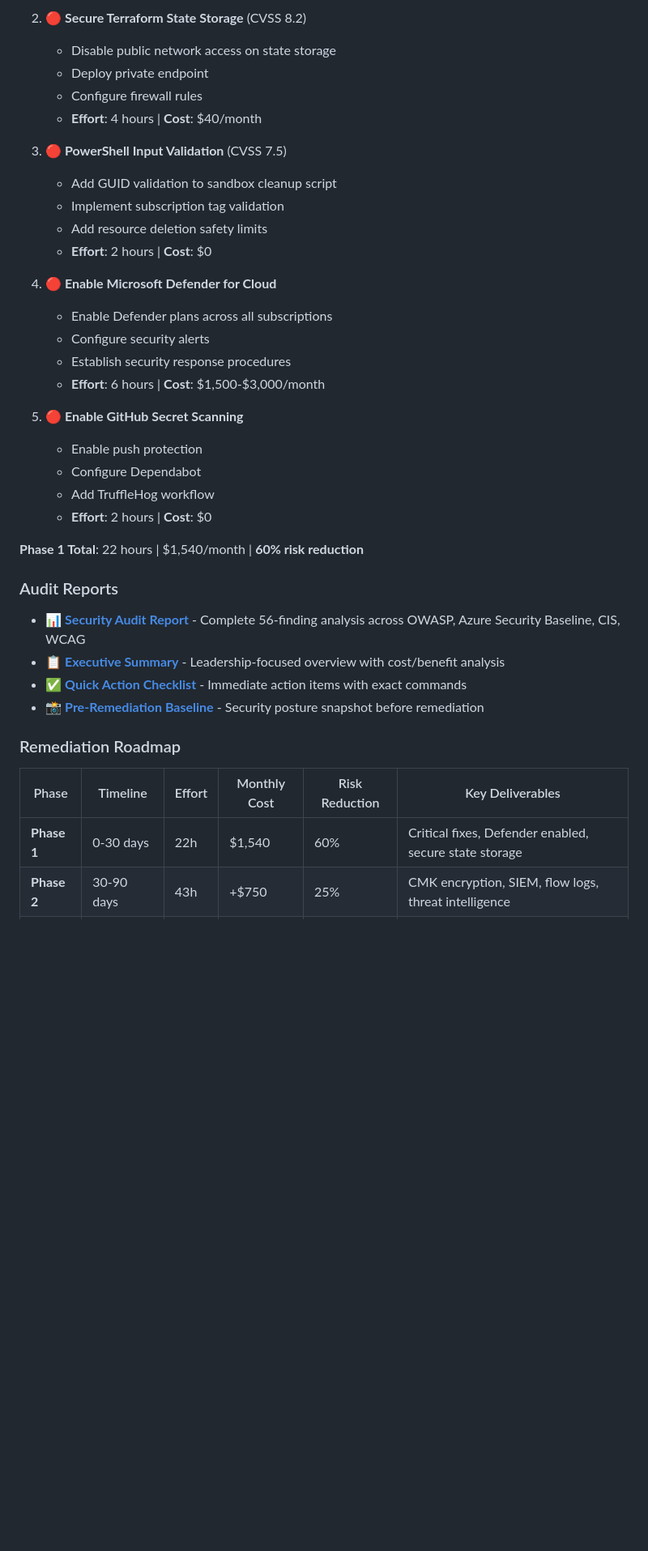
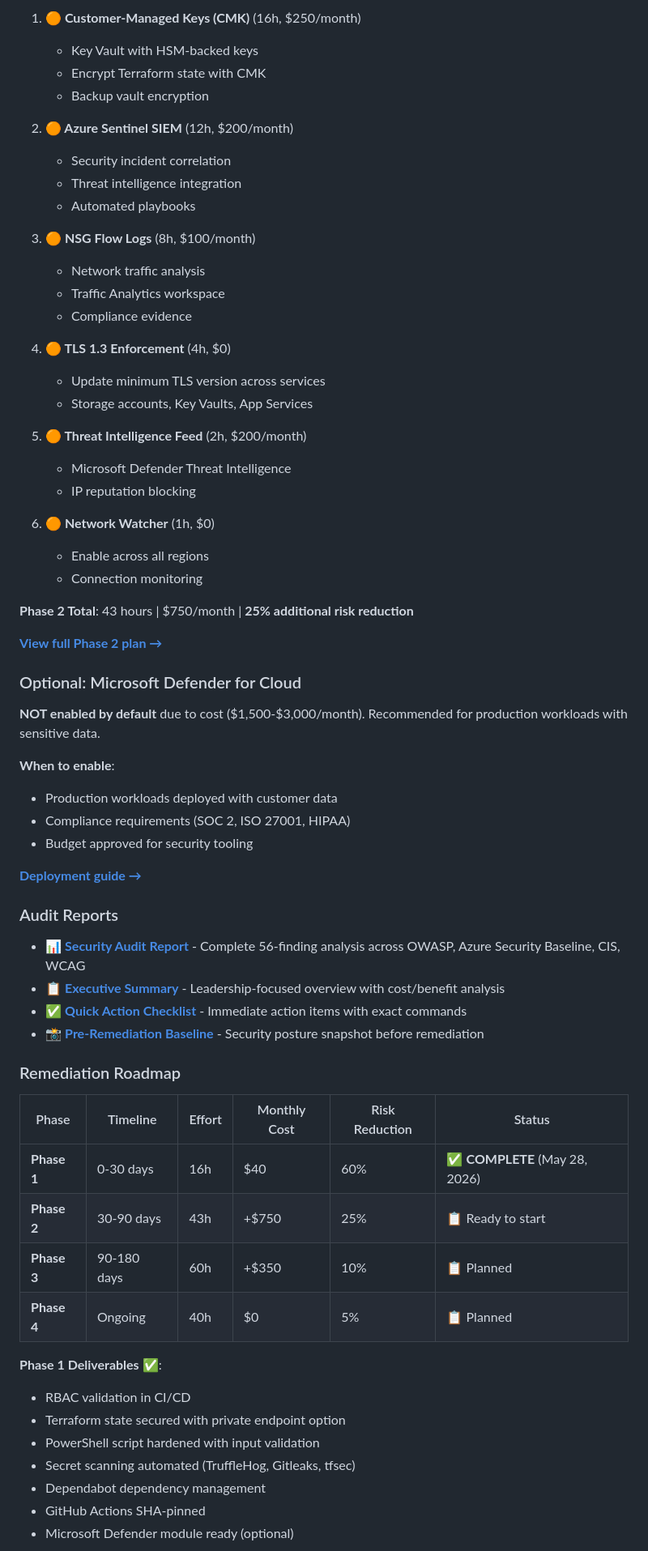
Before and after one commit to saulpatinojr/HCW-Plan_LZDeployment, a Markdown page: README.md, the part around one of its changes. Shown at 81% size. Drawn GitHub-style; blank space fills up the shorter version.

```diff
--- a/README.md
+++ b/README.md
@@ -211,29 +230,45 @@ Before production deployment, the following **MUST** be completed:
 
-2. **🔴 Secure Terraform State Storage** (CVSS 8.2)
-   - Disable public network access on state storage
-   - Deploy private endpoint
-   - Configure firewall rules
-   - **Effort**: 4 hours | **Cost**: $40/month
+1. **🟠 Customer-Managed Keys (CMK)** (16h, $250/month)
+   - Key Vault with HSM-backed keys
+   - Encrypt Terraform state with CMK
+   - Backup vault encryption
 
-3. **🔴 PowerShell Input Validation** (CVSS 7.5)
-   - Add GUID validation to sandbox cleanup script
-   - Implement subscription tag validation
-   - Add resource deletion safety limits
-   - **Effort**: 2 hours | **Cost**: $0
+2. **🟠 Azure Sentinel SIEM** (12h, $200/month)
+   - Security incident correlation
+   - Threat intelligence integration
+   - Automated playbooks
 
-4. **🔴 Enable Microsoft Defender for Cloud**
-   - Enable Defender plans across all subscriptions
-   - Configure security alerts
-   - Establish security response procedures
-   - **Effort**: 6 hours | **Cost**: $1,500-$3,000/month
+3. **🟠 NSG Flow Logs** (8h, $100/month)
+   - Network traffic analysis
+   - Traffic Analytics workspace
+   - Compliance evidence
 
-5. **🔴 Enable GitHub Secret Scanning**
-   - Enable push protection
-   - Configure Dependabot
-   - Add TruffleHog workflow
-   - **Effort**: 2 hours | **Cost**: $0
+4. **🟠 TLS 1.3 Enforcement** (4h, $0)
+   - Update minimum TLS version across services
+   - Storage accounts, Key Vaults, App Services
 
-**Phase 1 Total**: 22 hours | $1,540/month | **60% risk reduction**
+5. **🟠 Threat Intelligence Feed** (2h, $200/month)
+   - Microsoft Defender Threat Intelligence
+   - IP reputation blocking
+
+6. **🟠 Network Watcher** (1h, $0)
+   - Enable across all regions
+   - Connection monitoring
+
+**Phase 2 Total**: 43 hours | $750/month | **25% additional risk reduction**
+
+**[View full Phase 2 plan →](TODO.md#-phase-2-high-priority-30-90-days---strongly-recommended)**
+
+### Optional: Microsoft Defender for Cloud
+
+**NOT enabled by default** due to cost ($1,500-$3,000/month). Recommended for production workloads with sensitive data.
+
+**When to enable**:
+- Production workloads deployed with customer data
+- Compliance requirements (SOC 2, ISO 27001, HIPAA)
+- Budget approved for security tooling
+
+**[Deployment guide →](terraform/modules/defender-baseline/README.md)**
 
 ### Audit Reports
 
@@ -244,7 +279,19 @@ Before production deployment, the following **MUST** be completed:
 
 ### Remediation Roadmap
 
-| Phase | Timeline | Effort | Monthly Cost | Risk Reduction | Key Deliverables |
+| Phase | Timeline | Effort | Monthly Cost | Risk Reduction | Status |
 |---|---|---|---|---|---|
-| **Phase 1** | 0-30 days | 22h | $1,540 | 60% | Critical fixes, Defender enabled, secure state storage |
-| **Phase 2** | 30-90 days | 43h | +$750 | 25% | CMK encryption, SIEM, flow logs, threat intelligence |
+| **Phase 1** | 0-30 days | 16h | $40 | 60% | ✅ **COMPLETE** (May 28, 2026) |
+| **Phase 2** | 30-90 days | 43h | +$750 | 25% | 📋 Ready to start |
+| **Phase 3** | 90-180 days | 60h | +$350 | 10% | 📋 Planned |
+| **Phase 4** | Ongoing | 40h | $0 | 5% | 📋 Planned |
+
+**Phase 1 Deliverables** ✅:
+- RBAC validation in CI/CD
+- Terraform state secured with private endpoint option
+- PowerShell script hardened with input validation
+- Secret scanning automated (TruffleHog, Gitleaks, tfsec)
+- Dependabot dependency management
+- GitHub Actions SHA-pinned
+- Microsoft Defender module ready (optional)
+
```
Also changed, not shown: other parts of README.md (+35 -15 lines).
